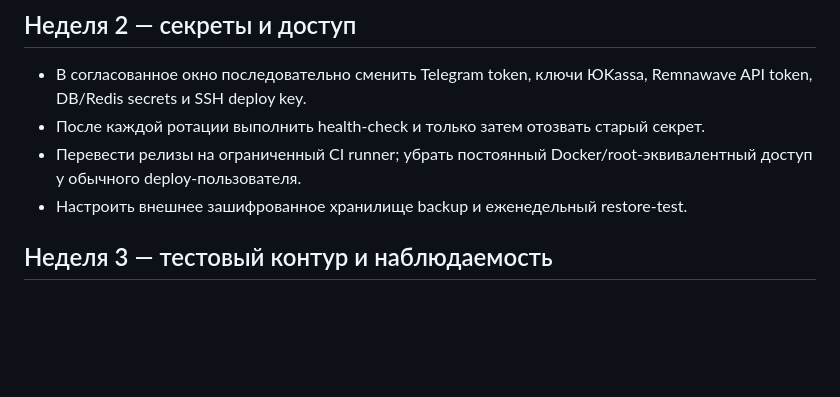
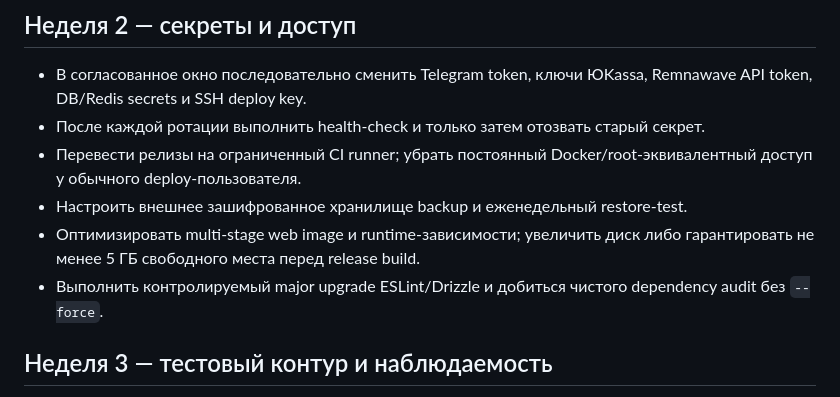
Before and after one commit to smetden33-sudo/alanet, a Markdown page: docs/ROADMAP-MONTH-2.md, the part around the change. Rendered like a GitHub page; blank space fills up the shorter version.

Commit message:
Document release capacity and dependency debt

```diff
--- a/docs/ROADMAP-MONTH-2.md
+++ b/docs/ROADMAP-MONTH-2.md
@@ -13,6 +13,8 @@
 - После каждой ротации выполнить health-check и только затем отозвать старый секрет.
 - Перевести релизы на ограниченный CI runner; убрать постоянный Docker/root-эквивалентный доступ у обычного deploy-пользователя.
 - Настроить внешнее зашифрованное хранилище backup и еженедельный restore-test.
+- Оптимизировать multi-stage web image и runtime-зависимости; увеличить диск либо гарантировать не менее 5 ГБ свободного места перед release build.
+- Выполнить контролируемый major upgrade ESLint/Drizzle и добиться чистого dependency audit без `--force`.
 
 ## Неделя 3 — тестовый контур и наблюдаемость
 
```
Also changed, not shown: docs/ROADMAP-30-DAY-REPORT-2026-07-28.md (+3 -0 lines).
